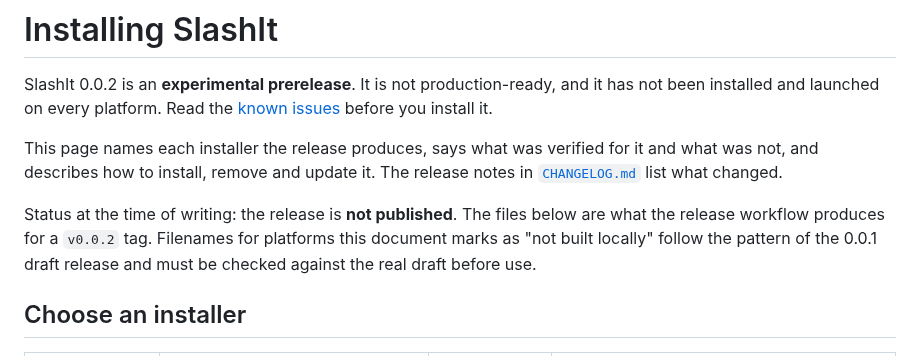
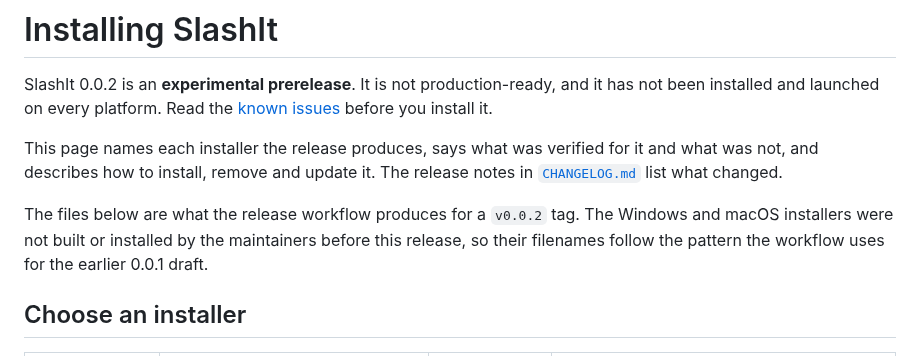
Before and after one commit to BarraDev/slashit, a Markdown page: docs/installation.md, the part around the change. Rendered like a GitHub page.

Commit message:
docs(release): link the 0.0.1 changelog section and correct the install guide status

```diff
--- a/docs/installation.md
+++ b/docs/installation.md
@@ -8,10 +8,10 @@ This page names each installer the release produces, says what was verified for
 it and what was not, and describes how to install, remove and update it. The
 release notes in [`CHANGELOG.md`](../CHANGELOG.md) list what changed.
 
-Status at the time of writing: the release is **not published**. The files
-below are what the release workflow produces for a `v0.0.2` tag. Filenames for
-platforms this document marks as "not built locally" follow the pattern of the
-0.0.1 draft release and must be checked against the real draft before use.
+The files below are what the release workflow produces for a `v0.0.2` tag.
+The Windows and macOS installers were not built or installed by the maintainers
+before this release, so their filenames follow the pattern the workflow uses
+for the earlier 0.0.1 draft.
 
 ## Choose an installer
 
```
Also changed, not shown: CHANGELOG.md (+1 -1 lines).
